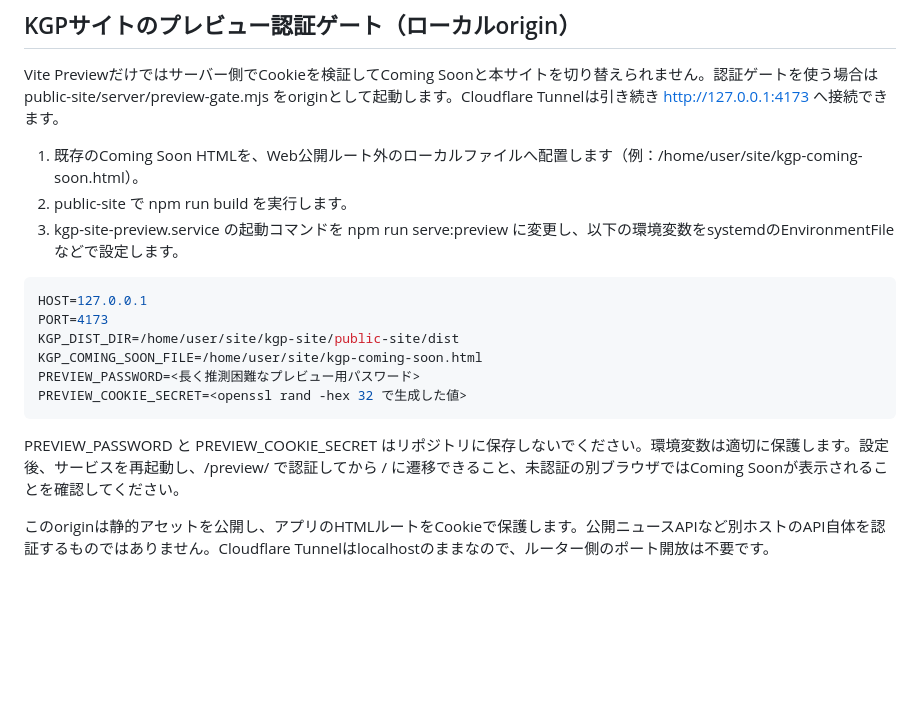
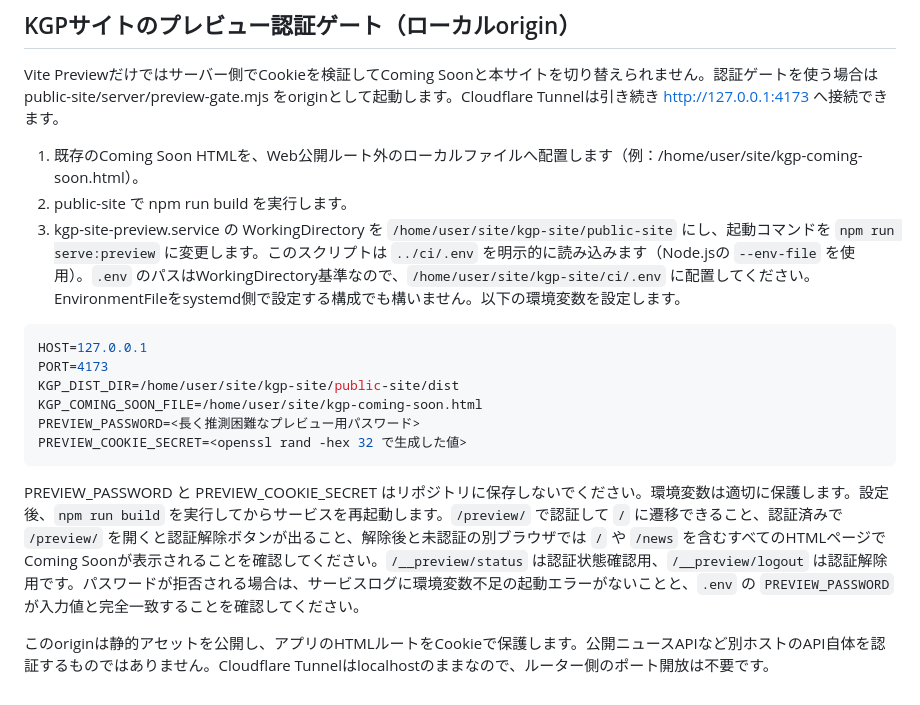
Before and after one commit to official-kgp/HomePage, a Markdown page: docs/CLOUDFLARE_TUNNEL.md, the part around the change. Drawn GitHub-style; blank space fills up the shorter version.

Commit message:
Document preview gate environment loading and auth flow

````diff
--- a/docs/CLOUDFLARE_TUNNEL.md
+++ b/docs/CLOUDFLARE_TUNNEL.md
@@ -88,7 +88,7 @@ Vite Previewだけではサーバー側でCookieを検証してComing Soonと本
 
 1. 既存のComing Soon HTMLを、Web公開ルート外のローカルファイルへ配置します（例：/home/user/site/kgp-coming-soon.html）。
 2. public-site で npm run build を実行します。
-3. kgp-site-preview.service の起動コマンドを npm run serve:preview に変更し、以下の環境変数をsystemdのEnvironmentFileなどで設定します。
+3. kgp-site-preview.service の WorkingDirectory を `/home/user/site/kgp-site/public-site` にし、起動コマンドを `npm run serve:preview` に変更します。このスクリプトは `../ci/.env` を明示的に読み込みます（Node.jsの `--env-file` を使用）。`.env` のパスはWorkingDirectory基準なので、`/home/user/site/kgp-site/ci/.env` に配置してください。EnvironmentFileをsystemd側で設定する構成でも構いません。以下の環境変数を設定します。
 
 ```ini
 HOST=127.0.0.1
@@ -99,6 +99,6 @@ PREVIEW_PASSWORD=<長く推測困難なプレビュー用パスワード>
 PREVIEW_COOKIE_SECRET=<openssl rand -hex 32 で生成した値>
 ```
 
-PREVIEW_PASSWORD と PREVIEW_COOKIE_SECRET はリポジトリに保存しないでください。環境変数は適切に保護します。設定後、サービスを再起動し、/preview/ で認証してから / に遷移できること、未認証の別ブラウザではComing Soonが表示されることを確認してください。
+PREVIEW_PASSWORD と PREVIEW_COOKIE_SECRET はリポジトリに保存しないでください。環境変数は適切に保護します。設定後、`npm run build` を実行してからサービスを再起動します。`/preview/` で認証して `/` に遷移できること、認証済みで `/preview/` を開くと認証解除ボタンが出ること、解除後と未認証の別ブラウザでは `/` や `/news` を含むすべてのHTMLページでComing Soonが表示されることを確認してください。`/__preview/status` は認証状態確認用、`/__preview/logout` は認証解除用です。パスワードが拒否される場合は、サービスログに環境変数不足の起動エラーがないことと、`.env` の `PREVIEW_PASSWORD` が入力値と完全一致することを確認してください。
 
 このoriginは静的アセットを公開し、アプリのHTMLルートをCookieで保護します。公開ニュースAPIなど別ホストのAPI自体を認証するものではありません。Cloudflare Tunnelはlocalhostのままなので、ルーター側のポート開放は不要です。
````
